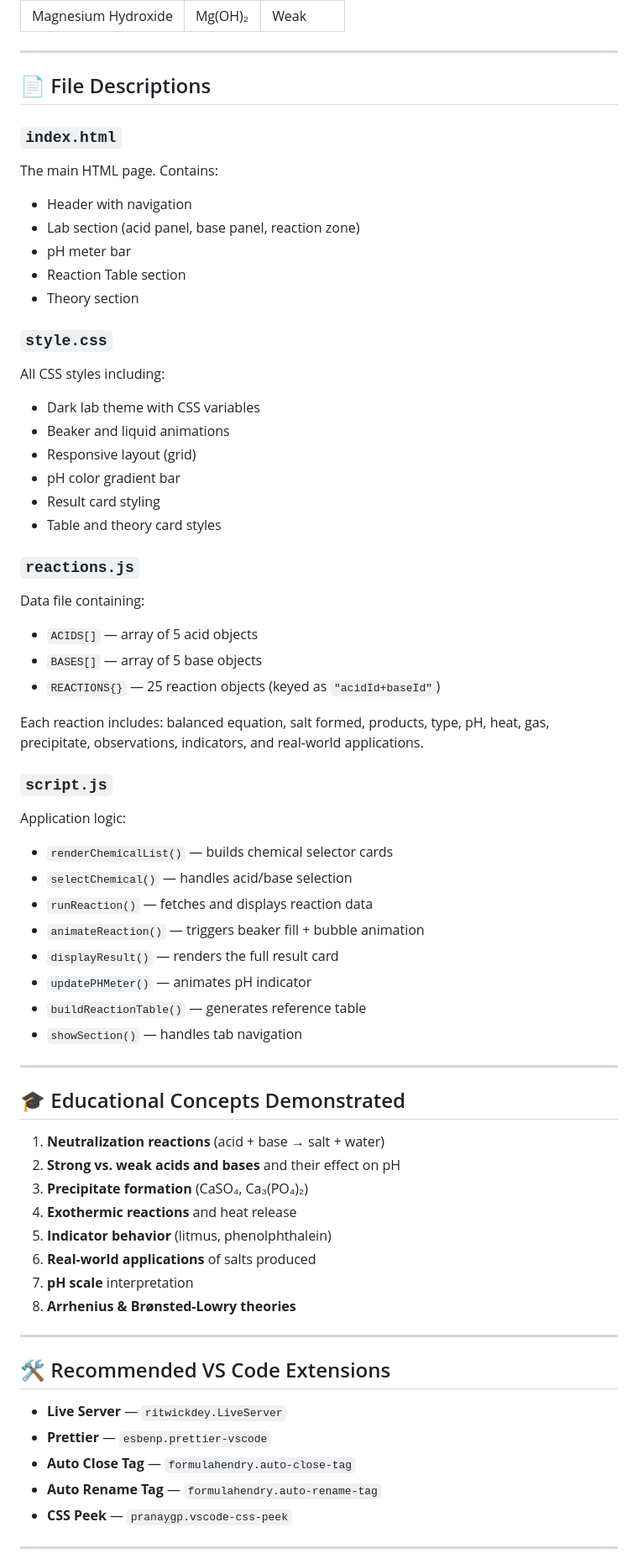
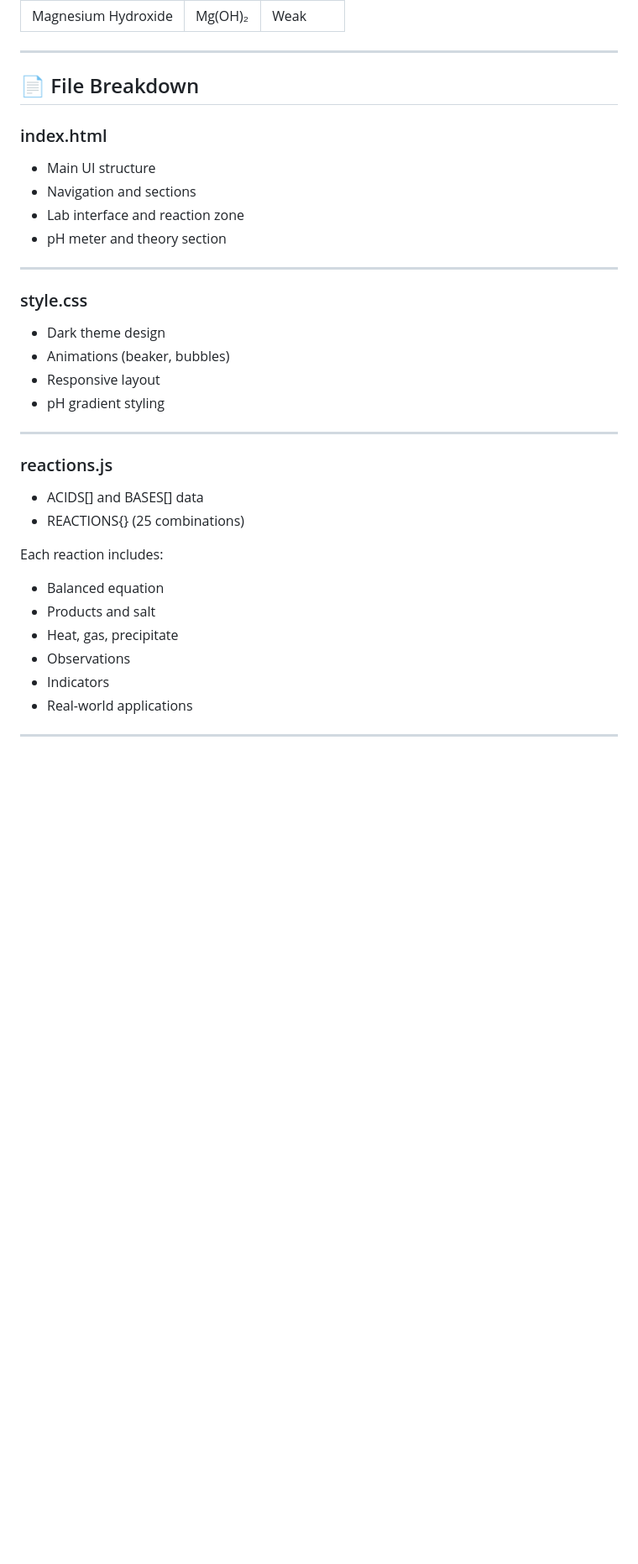
Before and after one commit to PRIYANSHU98377/CHEMICAL_REACTION_VIRTUAL_LABS, a Markdown page: README.md, the part around one of its changes. Shown at 84% size. Rendered like a GitHub page; blank space fills up the shorter version.

```diff
--- a/README.md
+++ b/README.md
@@ -69,66 +80,35 @@ acid-base-sim/
 
 ---
 
-## 📄 File Descriptions
+## 📄 File Breakdown
 
-### `index.html`
-The main HTML page. Contains:
-- Header with navigation
-- Lab section (acid panel, base panel, reaction zone)
-- pH meter bar
-- Reaction Table section
-- Theory section
-
-### `style.css`
-All CSS styles including:
-- Dark lab theme with CSS variables
-- Beaker and liquid animations
-- Responsive layout (grid)
-- pH color gradient bar
-- Result card styling
-- Table and theory card styles
-
-### `reactions.js`
-Data file containing:
-- `ACIDS[]` — array of 5 acid objects
-- `BASES[]` — array of 5 base objects
-- `REACTIONS{}` — 25 reaction objects (keyed as `"acidId+baseId"`)
-
-Each reaction includes: balanced equation, salt formed, products, type, pH, heat, gas, precipitate, observations, indicators, and real-world applications.
-
-### `script.js`
-Application logic:
-- `renderChemicalList()` — builds chemical selector cards
-- `selectChemical()` — handles acid/base selection
-- `runReaction()` — fetches and displays reaction data
-- `animateReaction()` — triggers beaker fill + bubble animation
-- `displayResult()` — renders the full result card
-- `updatePHMeter()` — animates pH indicator
-- `buildReactionTable()` — generates reference table
-- `showSection()` — handles tab navigation
+### index.html
+- Main UI structure
+- Navigation and sections
+- Lab interface and reaction zone
+- pH meter and theory section
 
 ---
 
-## 🎓 Educational Concepts Demonstrated
-
-1. **Neutralization reactions** (acid + base → salt + water)
-2. **Strong vs. weak acids and bases** and their effect on pH
-3. **Precipitate formation** (CaSO₄, Ca₃(PO₄)₂)
-4. **Exothermic reactions** and heat release
-5. **Indicator behavior** (litmus, phenolphthalein)
-6. **Real-world applications** of salts produced
-7. **pH scale** interpretation
-8. **Arrhenius & Brønsted-Lowry theories**
+### style.css
+- Dark theme design
+- Animations (beaker, bubbles)
+- Responsive layout
+- pH gradient styling
 
 ---
 
-## 🛠️ Recommended VS Code Extensions
+### reactions.js
+- ACIDS[] and BASES[] data
+- REACTIONS{} (25 combinations)
 
-- **Live Server** — `ritwickdey.LiveServer`
-- **Prettier** — `esbenp.prettier-vscode`
-- **Auto Close Tag** — `formulahendry.auto-close-tag`
-- **Auto Rename Tag** — `formulahendry.auto-rename-tag`
-- **CSS Peek** — `pranaygp.vscode-css-peek`
+Each reaction includes:
+- Balanced equation
+- Products and salt
+- Heat, gas, precipitate
+- Observations
+- Indicators
+- Real-world applications
 
 ---
 
```
Also changed, not shown: other parts of README.md (+100 -42 lines).
